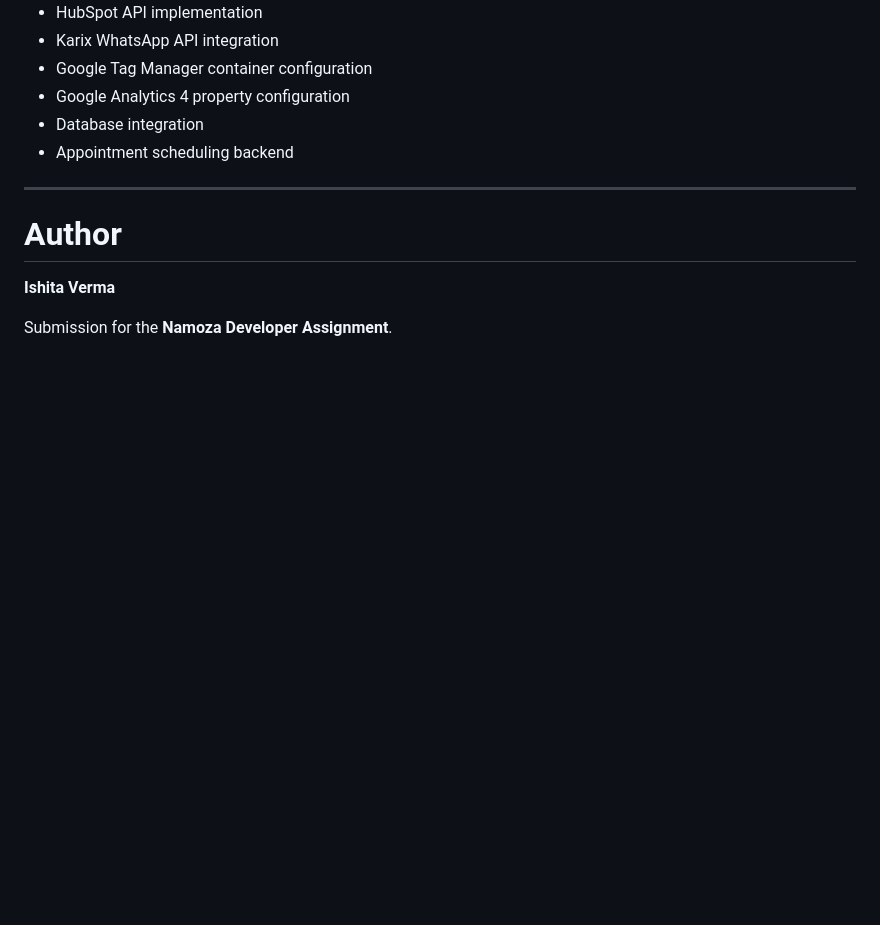
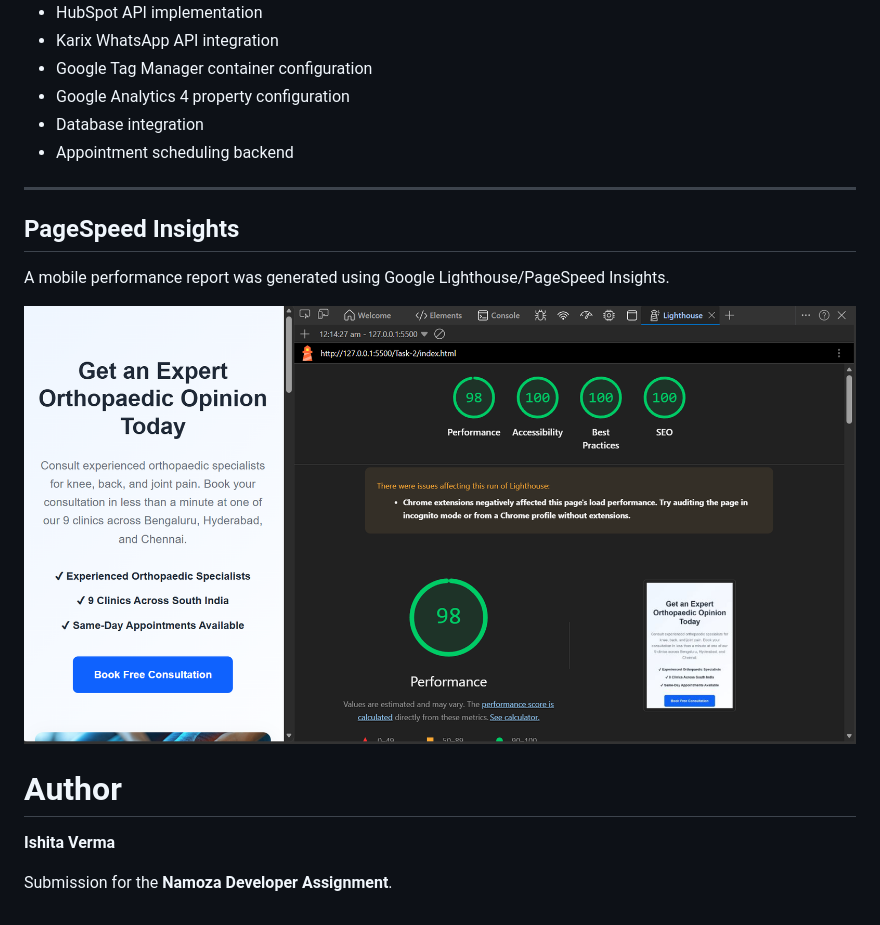
Before and after one commit to Ishita-verma20/Namoza-Developer-Assignment, a Markdown page: README.MD, the part around the change. GitHub-like rendering; pictures changed too: Task-2/pagespeed-mobile.png (added); blank space fills up the shorter version.

```diff
--- a/README.MD
+++ b/README.MD
@@ -129,6 +129,12 @@ git clone <repository-url>
 
 ---
 
+## PageSpeed Insights
+
+A mobile performance report was generated using Google Lighthouse/PageSpeed Insights.
+
+![PageSpeed Mobile Score](Task-2/pagespeed-mobile.png)
+
 # Author
 
 **Ishita Verma**
```
Also changed, not shown: Task-1/schema.md (+6 -0 lines), Task-3/integration.md (+4 -0 lines).
